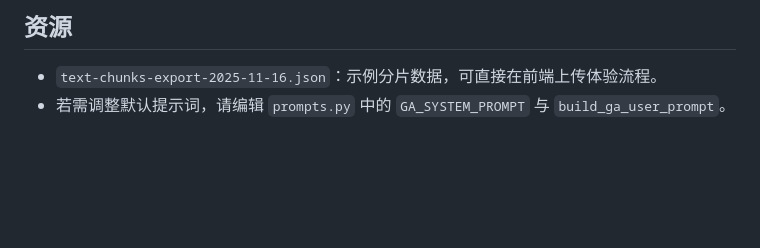
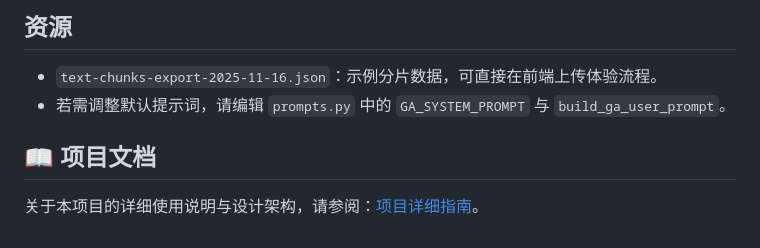
Before and after one commit to liuyunc/exam_generator, a Markdown page: README.md, the part around the change. Rendered like a GitHub page; blank space fills up the shorter version.

Commit message:
Add project documentation section to README
Added project documentation section with a link to the detailed guide.

```diff
--- a/README.md
+++ b/README.md
@@ -76,3 +76,7 @@
 ## 资源
 - `text-chunks-export-2025-11-16.json`：示例分片数据，可直接在前端上传体验流程。
 - 若需调整默认提示词，请编辑 `prompts.py` 中的 `GA_SYSTEM_PROMPT` 与 `build_ga_user_prompt`。
+
+## 📖 项目文档
+
+关于本项目的详细使用说明与设计架构，请参阅：[项目详细指南](./doc/WIKI.md)。
```
